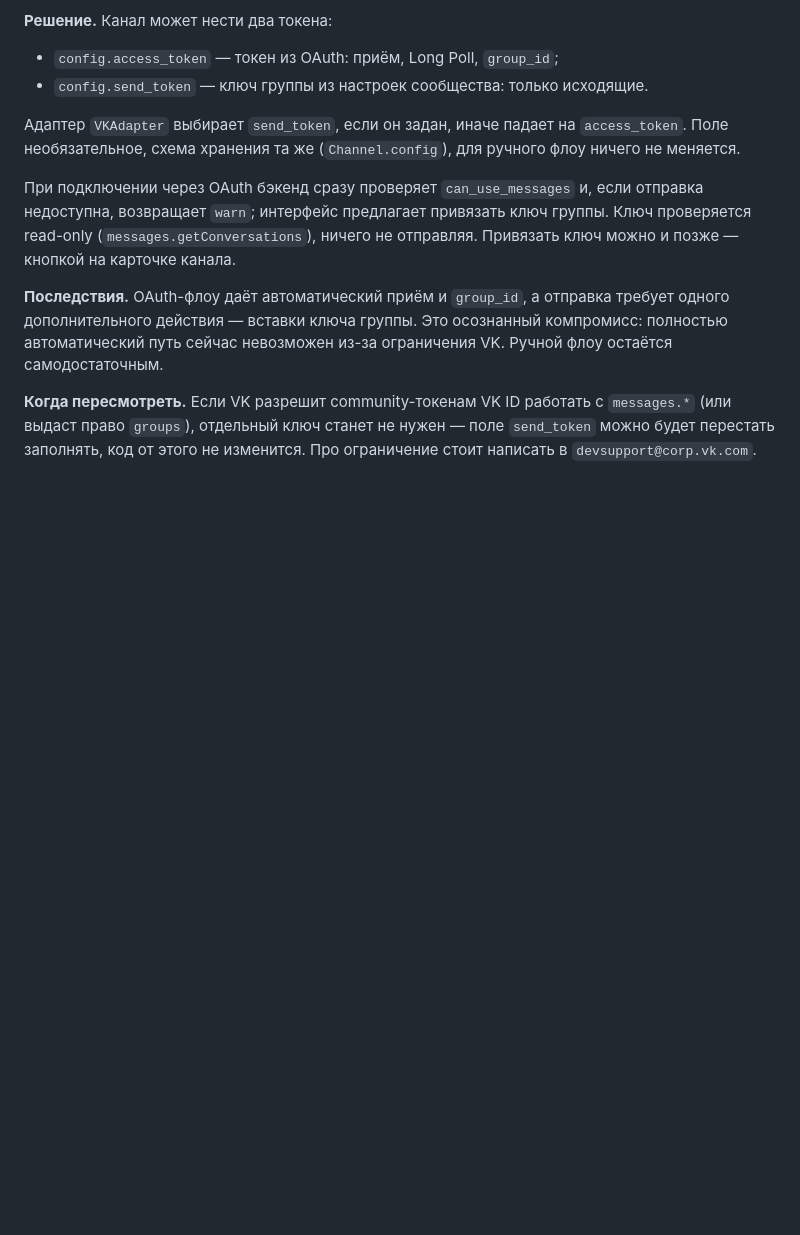
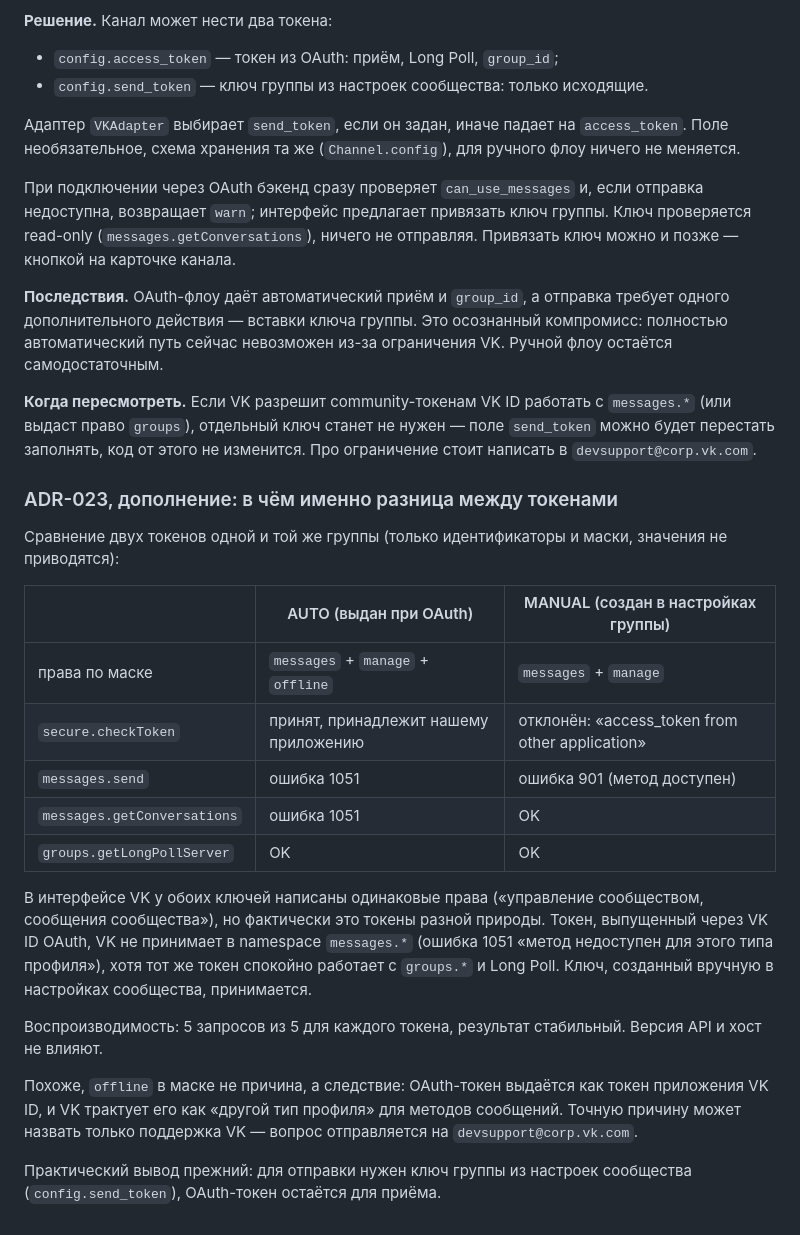
Before and after one commit to john252525/20260918-helpdesk, a Markdown page: docs/memory/DECISIONS.md, the part around the change. GitHub-like rendering; blank space fills up the shorter version.

Commit message:
docs: разбор различий OAuth-токена и ключа группы
По боевым ключам подтверждено: токен, выпущенный через VK ID OAuth,
VK не принимает в namespace messages.* (ошибка 1051), хотя он работает
с groups.* и Long Poll. Ключ из настроек сообщества принимается.
Права в интерфейсе VK одинаковые, но secure.checkToken показывает
разную принадлежность, а сообщения работают только со вторым.

Замеры и вывод — дополнение к ADR-023. Токены не приводятся.

```diff
--- a/docs/memory/DECISIONS.md
+++ b/docs/memory/DECISIONS.md
@@ -411,3 +411,35 @@ not available for this profile type», хотя права `messages` и `manage
 `messages.*` (или выдаст право `groups`), отдельный ключ станет не нужен —
 поле `send_token` можно будет перестать заполнять, код от этого не изменится.
 Про ограничение стоит написать в `devsupport@corp.vk.com`.
+
+
+### ADR-023, дополнение: в чём именно разница между токенами
+
+Сравнение двух токенов одной и той же группы (только идентификаторы и
+маски, значения не приводятся):
+
+| | AUTO (выдан при OAuth) | MANUAL (создан в настройках группы) |
+|---|---|---|
+| права по маске | `messages` + `manage` + `offline` | `messages` + `manage` |
+| `secure.checkToken` | принят, принадлежит нашему приложению | отклонён: «access_token from other application» |
+| `messages.send` | ошибка 1051 | ошибка 901 (метод доступен) |
+| `messages.getConversations` | ошибка 1051 | OK |
+| `groups.getLongPollServer` | OK | OK |
+
+В интерфейсе VK у обоих ключей написаны одинаковые права («управление
+сообществом, сообщения сообщества»), но фактически это токены разной
+природы. Токен, выпущенный через VK ID OAuth, VK не принимает в
+namespace `messages.*` (ошибка 1051 «метод недоступен для этого типа
+профиля»), хотя тот же токен спокойно работает с `groups.*` и Long Poll.
+Ключ, созданный вручную в настройках сообщества, принимается.
+
+Воспроизводимость: 5 запросов из 5 для каждого токена, результат
+стабильный. Версия API и хост не влияют.
+
+Похоже, `offline` в маске не причина, а следствие: OAuth-токен выдаётся
+как токен приложения VK ID, и VK трактует его как «другой тип профиля»
+для методов сообщений. Точную причину может назвать только поддержка VK —
+вопрос отправляется на `devsupport@corp.vk.com`.
+
+Практический вывод прежний: для отправки нужен ключ группы из настроек
+сообщества (`config.send_token`), OAuth-токен остаётся для приёма.
```
Also changed, not shown: 1 other file.
